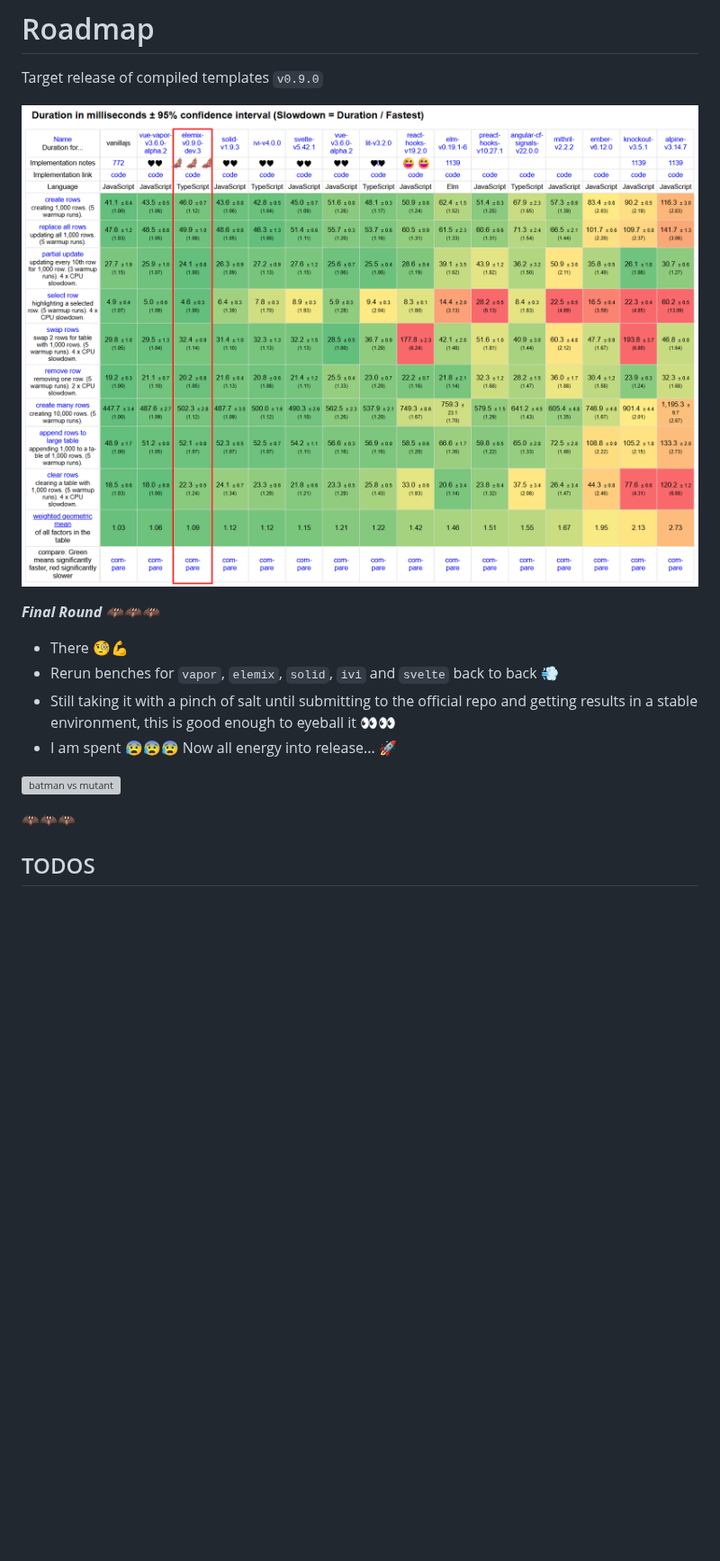
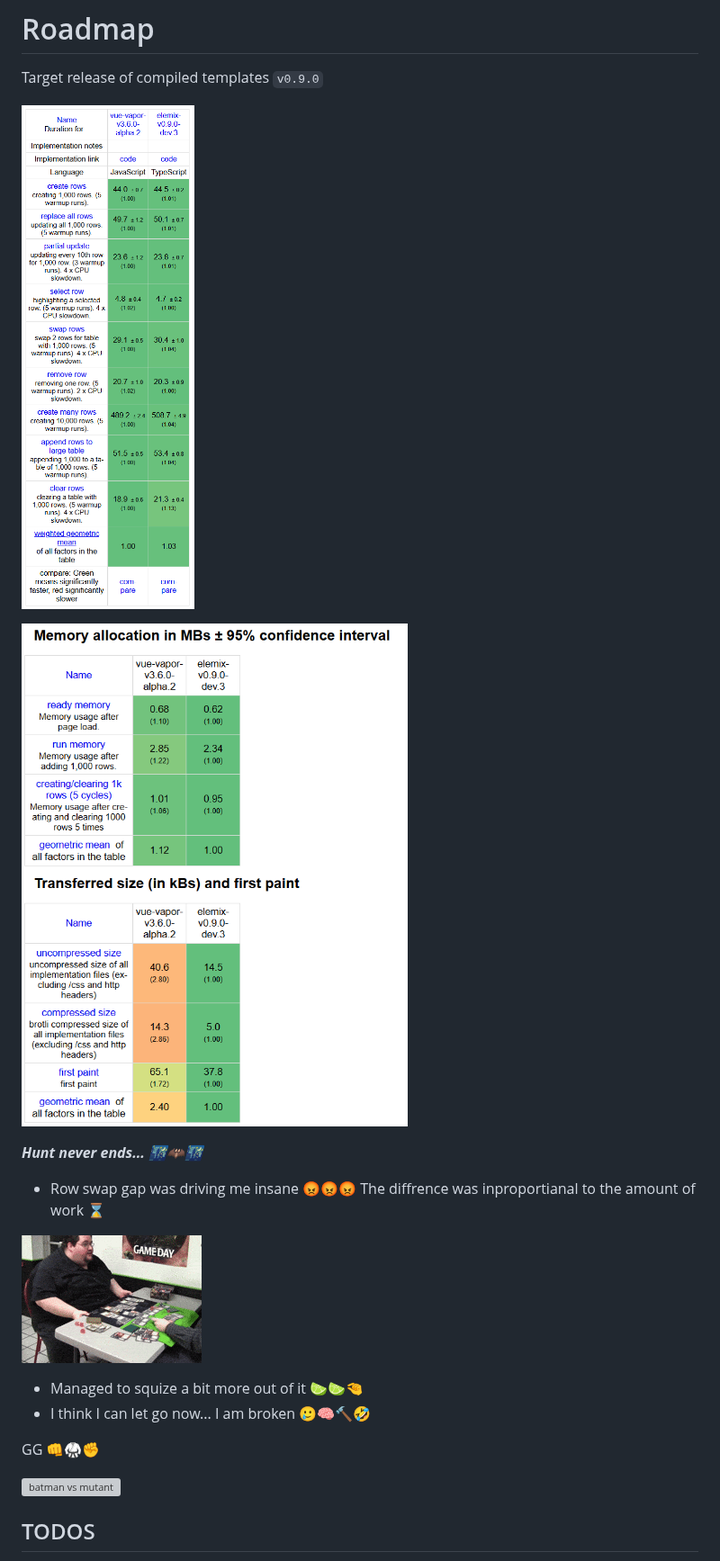
Before and after one commit to neuralfog/elemix, a Markdown page: ROADMAP.md, the part around one of its changes. Shown at 90% size. GitHub-like rendering; pictures changed too: .roadmap/flip-table.gif (added), .roadmap/memory-transfer5.png (added), .roadmap/speed5.png (added); blank space fills up the shorter version; grey boxes are pictures that could not be loaded.

Commit message:
Hunt never ends... 🌃🦇🌃

```diff
--- a/ROADMAP.md
+++ b/ROADMAP.md
@@ -2,19 +2,22 @@
 
 Target release of compiled templates `v0.9.0`
 
-![elemix speed benchmark](.roadmap/speed4.png)
+![elemix speed benchmark](.roadmap/speed5.png)
 
-***Final Round 🦇🦇🦇***
+![elemix speed benchmark](.roadmap/memory-transfer5.png)
 
-- There 🧐💪
-- Rerun benches for `vapor`, `elemix`, `solid`, `ivi` and `svelte` back to back 💨
-- Still taking it with a pinch of salt until submitting to the official repo and getting results
-  in a stable environment, this is good enough to eyeball it 👀👀
-- I am spent 😰😰😰 Now all energy into release... 🚀
+***Hunt never ends... 🌃🦇🌃***
+
+- Row swap gap was driving me insane 😡😡😡 The diffrence was inproportianal to the amount of work ⌛
+
+![flip table](.roadmap/flip-table.gif)
+
+- Managed to squize a bit more out of it 🍋‍🟩🍋‍🟩🤏
+- I think I can let go now... I am broken 🥲🧠🔨🤣
+
+GG 👊🥋✊
 
 ![batman vs mutant](.roadmap/batman-batman-vs-mutant.gif)
-
-🦇🦇🦇
 
 ## TODOS
 
```
Also changed, not shown: other parts of ROADMAP.md (+18 -0 lines), 2 other files.
